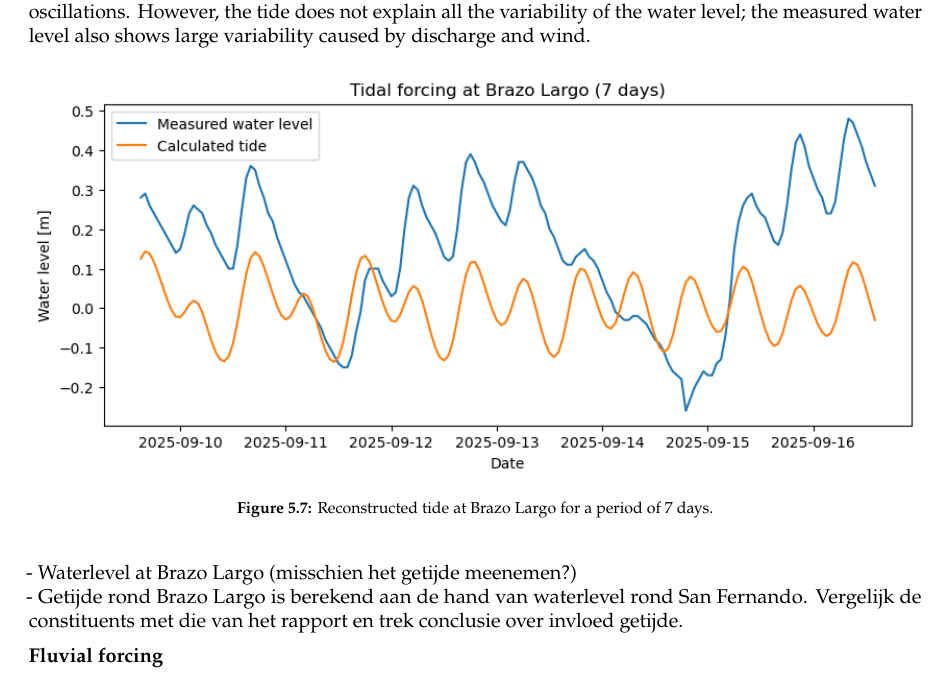
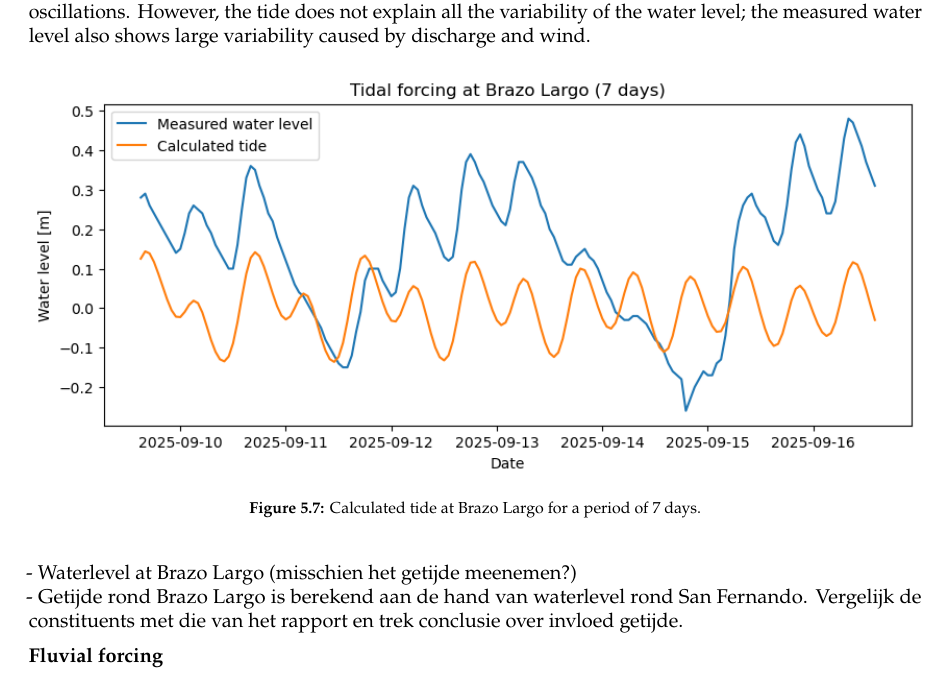
Before and after one commit to Njeapp2/bibtex, a LaTeX thesis (report.tex, which reads mainmatter/chapter-5.tex): part of page 29 of 45, cut so that both start at the same text. Compiled offline with pdfLaTeX.

Commit message:
Update on Overleaf.

```diff
--- a/mainmatter/chapter-5.tex
+++ b/mainmatter/chapter-5.tex
@@ -140,7 +140,7 @@ Figure 5.7 shows the water level time series for a period of 7 days compared to
 \begin{figure}[H]
     \centering
     \includegraphics[width=1\linewidth]{figures/ch5/Tide_Brazo_largo.png}
-    \caption{Reconstructed tide at Brazo Largo for a period of 7 days.}
+    \caption{Calculated tide at Brazo Largo for a period of 7 days.}
     \label{fig:placeholder}
 \end{figure}
 
```
